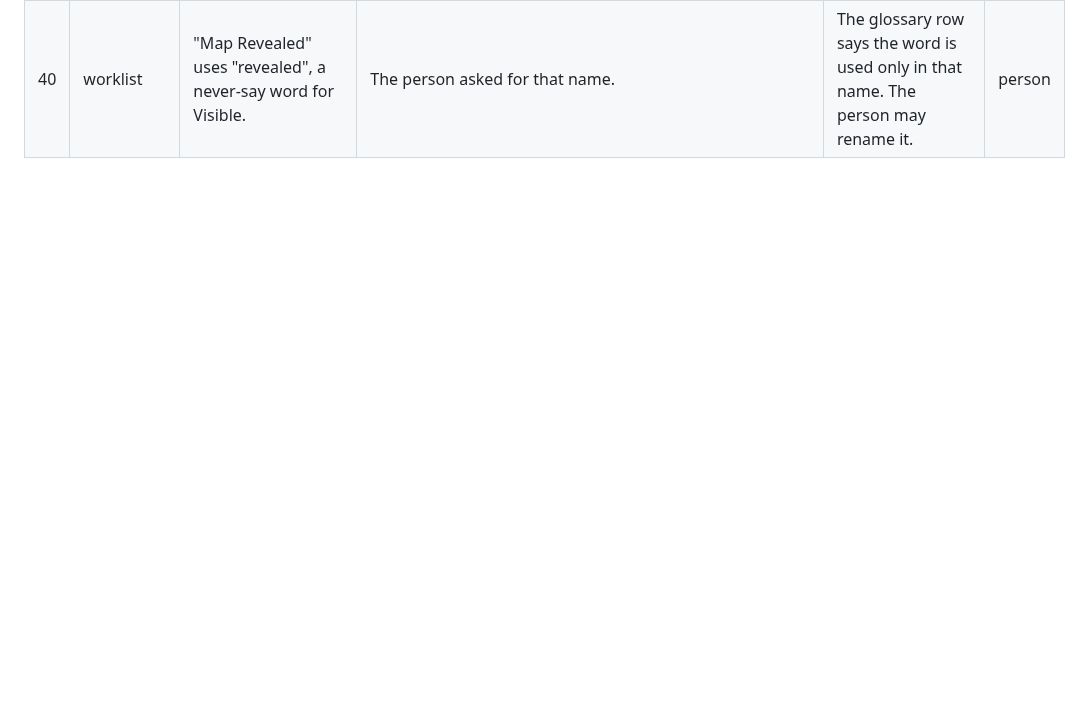
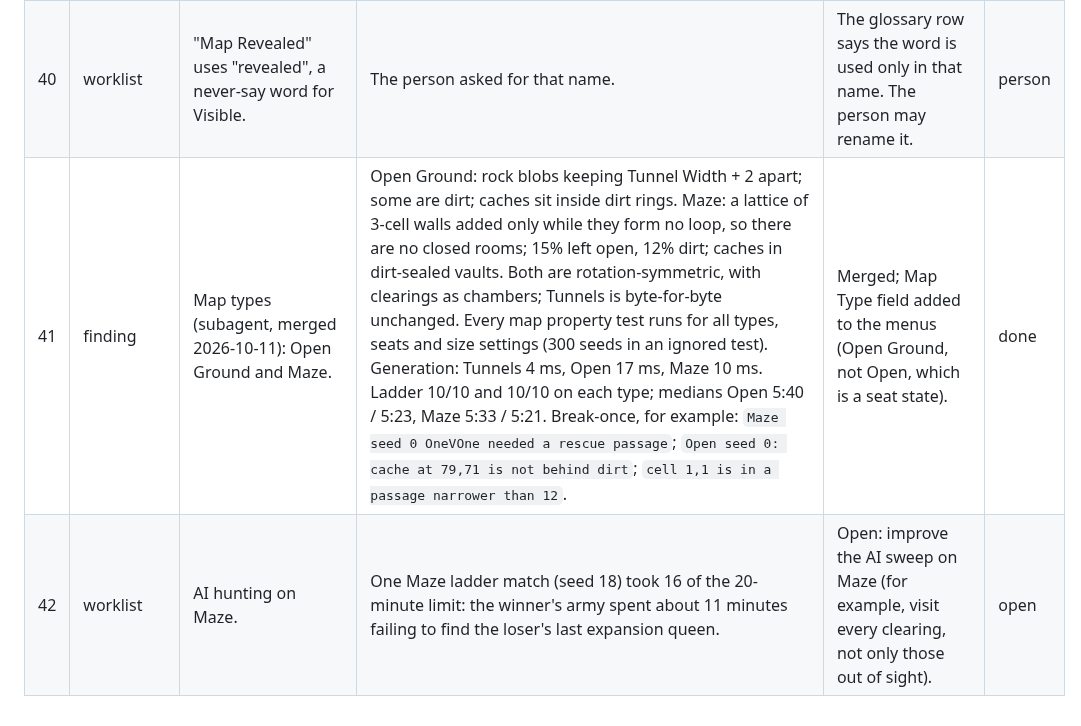
Before and after one commit to ptonkle/mandible, a Markdown page: SECOND-ORDER.md, the part around the change. Drawn GitHub-style; blank space fills up the shorter version.

Commit message:
Map types merged: Open Ground and Maze; triage and notes
Co-Authored-By: Claude Opus 5.5 <noreply@anthropic.com>

```diff
--- a/SECOND-ORDER.md
+++ b/SECOND-ORDER.md
@@ -46,3 +46,5 @@ One row per assumption, surprise or open item. **Kind** is *divergence* (what wa
 | 38 | finding | Graphics triage pass (subagent, merged 2026-10-11): TRIAGE rows 11, 17, 18, 19, 23, 27. | Distinct silhouettes and dark role marks per species; size by role and Pop Cost. Icons fitted from real bounds. Gather Focus icons in resource colours. Waypoints drawn as pennants with ink icons. New hit looks per effect kind. The blueprint pie shows build work only, and its rim brightens with delivery. Species gallery at `bench.html?gallery`. Draw list 16 µs for 1,240 ants (was 14). Break-once, for example the old icon sizing → `species.soldier pokes out of its 48 px image`; fixed blast radius → `ends at the Splash radius: 144 of 480`. | Merged; the wall preview now marks skipped cells. | done |
 | 39 | finding | Interface triage pass (subagent, merged 2026-10-11): TRIAGE rows 1, 3–8, 13, 14, 20–22, 25, 28–30, and the controls for 2, 9 and 15. | The HUD now updates in place (clicks and hovers survive). Tooltips flip and clamp inside the window. The queue groups by species with ×N. ALL label on the All Ants button. Effect rows; tier badges. Fresh seed each match. Edge Pan over the whole window. Spectating with a Fog of War cycle. Greyed unaffordable buttons. Shift adds waypoints. Hill reward and status. Simple online screen (codes only with `?codes`). Four leaf shapes. Pause and Time Scale in local Sandbox or spectated matches. Break-once includes browser checks: the old rebuild put back → 12 of 15 held tab clicks missed; tooltip top at -101 px without the flip. | Merged. Two of its tests assumed 10 ticks per second and were updated; tooltip Attack Speed and Gather Rate were converted with `TICKS_PER_SECOND` (new test; break → `"2.0s"`). | done |
 | 40 | worklist | "Map Revealed" uses "revealed", a never-say word for Visible. | The person asked for that name. | The glossary row says the word is used only in that name. The person may rename it. | person |
+| 41 | finding | Map types (subagent, merged 2026-10-11): Open Ground and Maze. | Open Ground: rock blobs keeping Tunnel Width + 2 apart; some are dirt; caches sit inside dirt rings. Maze: a lattice of 3-cell walls added only while they form no loop, so there are no closed rooms; 15% left open, 12% dirt; caches in dirt-sealed vaults. Both are rotation-symmetric, with clearings as chambers; Tunnels is byte-for-byte unchanged. Every map property test runs for all types, seats and size settings (300 seeds in an ignored test). Generation: Tunnels 4 ms, Open 17 ms, Maze 10 ms. Ladder 10/10 and 10/10 on each type; medians Open 5:40 / 5:23, Maze 5:33 / 5:21. Break-once, for example: `Maze seed 0 OneVOne needed a rescue passage`; `Open seed 0: cache at 79,71 is not behind dirt`; `cell 1,1 is in a passage narrower than 12`. | Merged; Map Type field added to the menus (Open Ground, not Open, which is a seat state). | done |
+| 42 | worklist | AI hunting on Maze. | One Maze ladder match (seed 18) took 16 of the 20-minute limit: the winner's army spent about 11 minutes failing to find the loser's last expansion queen. | Open: improve the AI sweep on Maze (for example, visit every clearing, not only those out of sight). | open |
```
Also changed, not shown: TRIAGE.md (+1 -1 lines).
